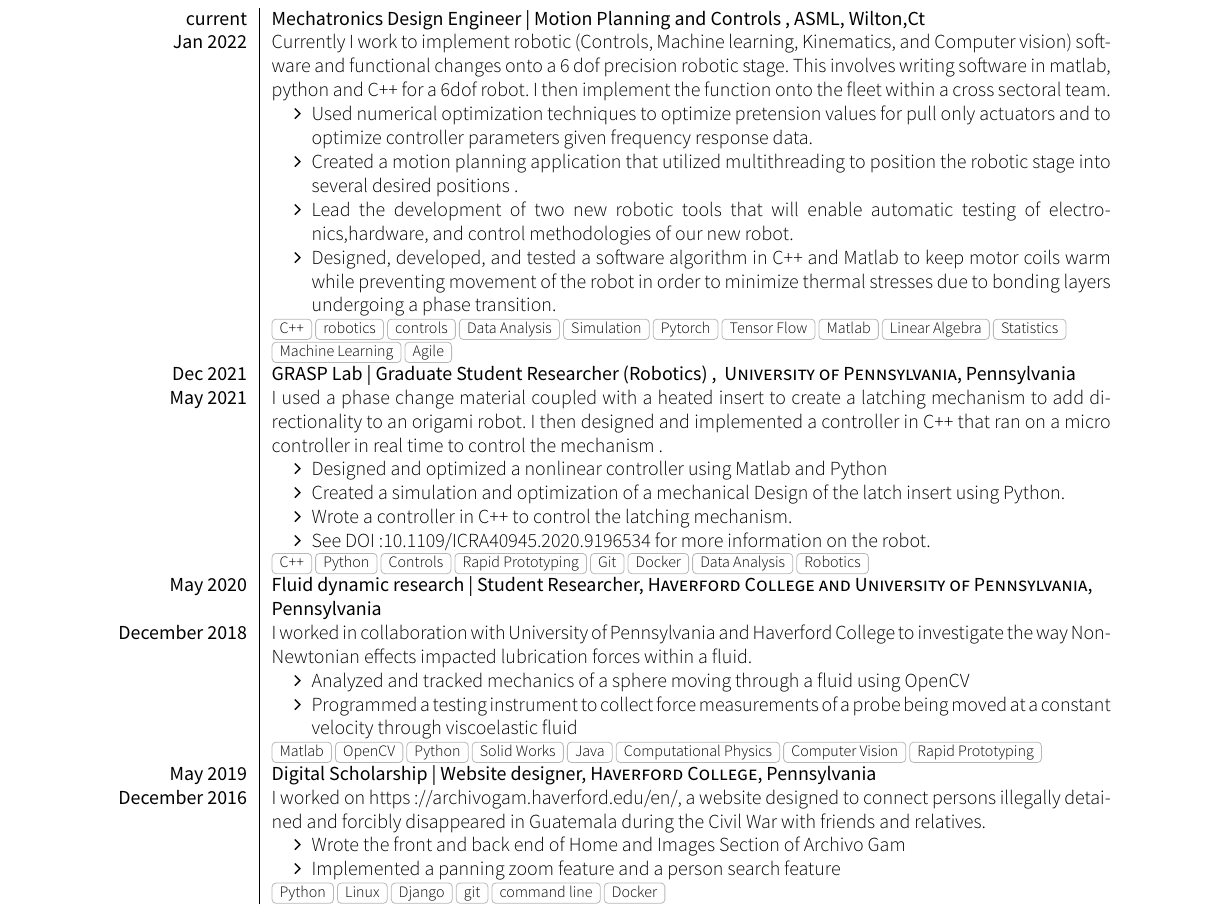
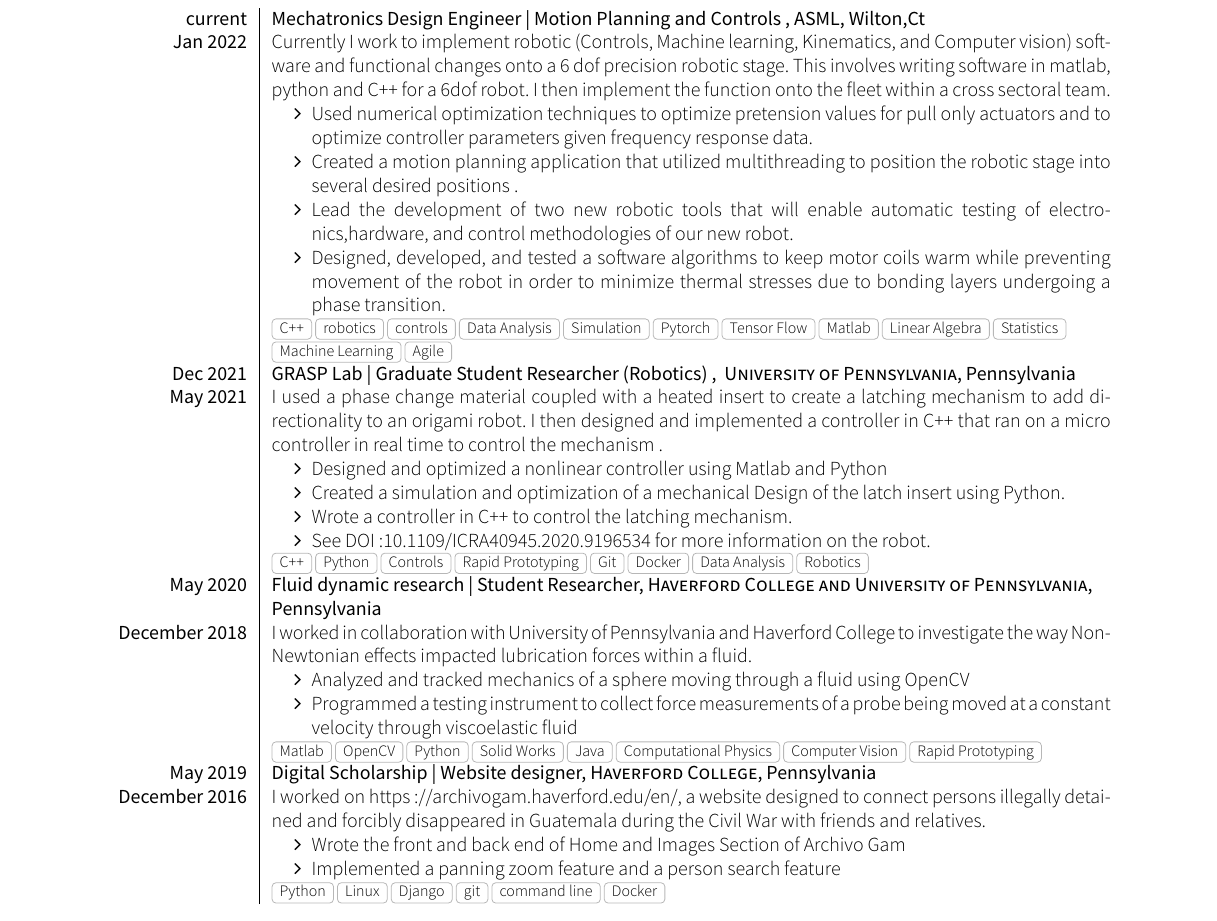
Before and after one commit to sfedrick/Resume, a LaTeX CV (cv.tex, which reads section_experience.tex): part of the page, cut so that both start at the same text. Compiled offline with XeLaTeX; a missing font is replaced by an installed copy or a similar font; a LaTeX package or settings file that is missing is left out.

Commit message:
made resume more agnostic to technologies used

```diff
--- a/section_experience.tex
+++ b/section_experience.tex
@@ -12,7 +12,7 @@
 		\item Used numerical optimization techniques to optimize pretension  values for pull only actuators and to optimize controller parameters given frequency response data.
                        \item Created a motion planning application that utilized multithreading to position the robotic stage into several desired positions .
 		    \item Lead the development of two new robotic tools that will enable automatic testing of electronics,hardware, and control methodologies of our new robot.
-		 \item Designed, developed, and tested a software algorithm in C++ and Matlab to keep motor coils warm while preventing movement of the robot in order to minimize thermal stresses due to bonding layers undergoing a phase transition.
+		 \item Designed, developed, and tested a software algorithms to keep motor coils warm while preventing movement of the robot in order to minimize thermal stresses due to bonding layers undergoing a phase transition.
 
  			\end{itemize}
                  }
```
Also changed, not shown: cv.pdf.
